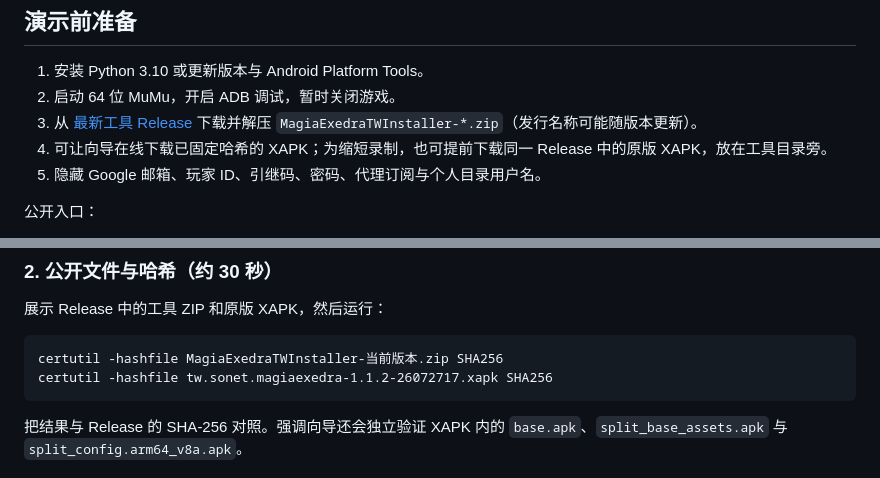
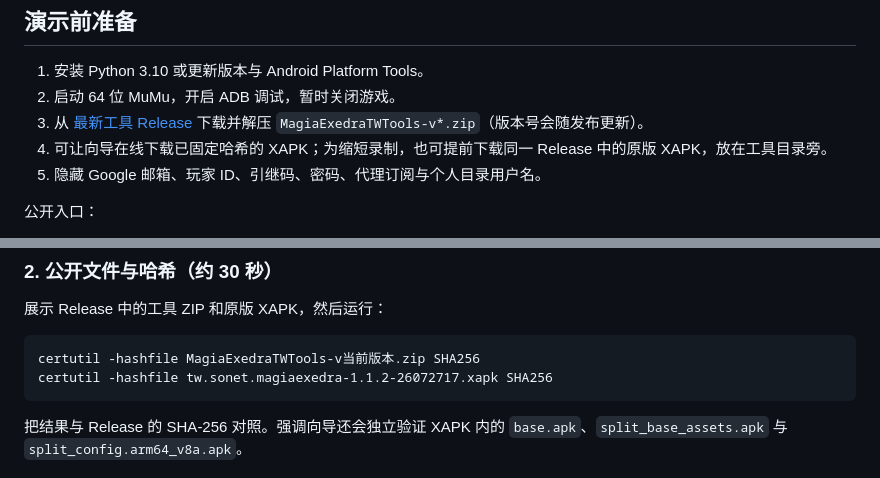
Before and after one commit to HiiragiNemu/MagiaExedraTWTools, a Markdown page: docs/TW_MUMU_ORIGINAL_INSTALL_DEMO.zh-CN.md, 2 parts joined by grey strips. Rendered like a GitHub page.

Commit message:
docs: align MuMu demo with release asset name

````diff
--- a/docs/TW_MUMU_ORIGINAL_INSTALL_DEMO.zh-CN.md
+++ b/docs/TW_MUMU_ORIGINAL_INSTALL_DEMO.zh-CN.md
@@ -8,7 +8,7 @@
 1. 安装 Python 3.10 或更新版本与 Android Platform Tools。
 2. 启动 64 位 MuMu，开启 ADB 调试，暂时关闭游戏。
 3. 从 [最新工具 Release](https://github.com/HiiragiNemu/MagiaExedraTWTools/releases/latest)
-   下载并解压 `MagiaExedraTWInstaller-*.zip`（发行名称可能随版本更新）。
+   下载并解压 `MagiaExedraTWTools-v*.zip`（版本号会随发布更新）。
 4. 可让向导在线下载已固定哈希的 XAPK；为缩短录制，也可提前下载同一
    Release 中的原版 XAPK，放在工具目录旁。
 5. 隐藏 Google 邮箱、玩家 ID、引继码、密码、代理订阅与个人目录用户名。
@@ -37,7 +37,7 @@
 展示 Release 中的工具 ZIP 和原版 XAPK，然后运行：
 
 ```text
-certutil -hashfile MagiaExedraTWInstaller-当前版本.zip SHA256
+certutil -hashfile MagiaExedraTWTools-v当前版本.zip SHA256
 certutil -hashfile tw.sonet.magiaexedra-1.1.2-26072717.xapk SHA256
 ```
 
````
